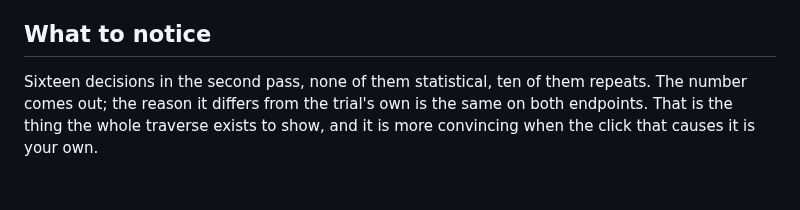
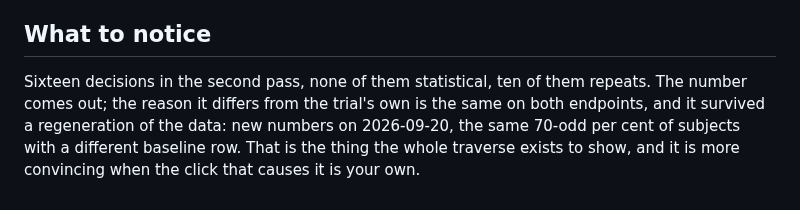
Before and after one commit to Lovemore-Gakava/usdm-acdc-in-practice, a Markdown page: docs/walkthrough.md, the part around one of its changes. Rendered like a GitHub page; blank space fills up the shorter version.

```diff
--- a/docs/walkthrough.md
+++ b/docs/walkthrough.md
@@ -181,6 +190,8 @@ Same steps, with these differences:
 ## What to notice
 
 Sixteen decisions in the second pass, none of them statistical, ten of them repeats. The
-number comes out; the reason it differs from the trial's own is the same on both endpoints.
+number comes out; the reason it differs from the trial's own is the same on both endpoints, and it
+survived a regeneration of the data: new numbers on 2026-09-20, the same 70-odd per cent of
+subjects with a different baseline row.
 That is the thing the whole traverse exists to show, and it is more convincing when the
 click that causes it is your own.
```
Also changed, not shown: other parts of docs/walkthrough.md (+22 -13 lines).
